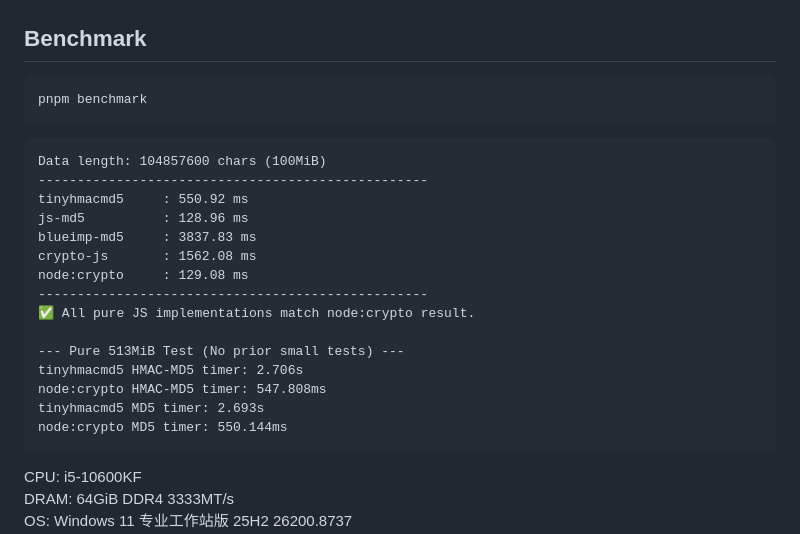
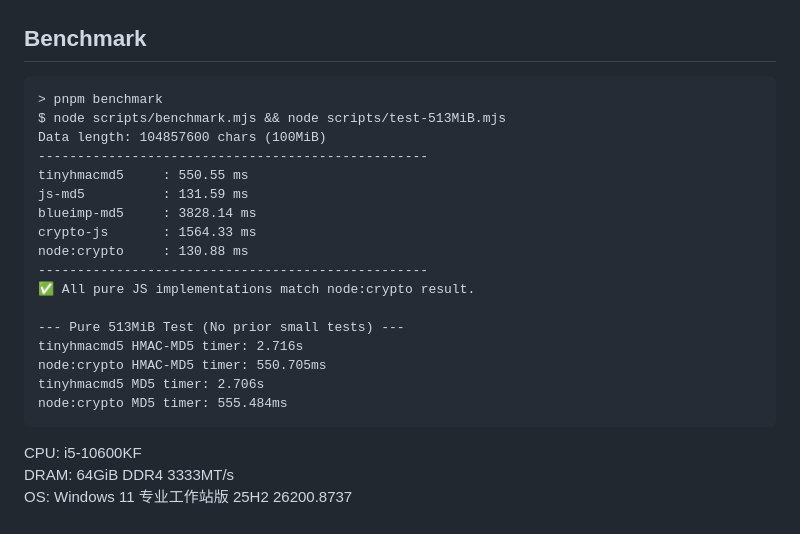
Before and after one commit to bddjr/tinyhmacmd5, a Markdown page: README-zh.md, the part around the change. GitHub-like rendering.

Commit message:
benchmark

````diff
--- a/README-zh.md
+++ b/README-zh.md
@@ -25,25 +25,23 @@
 ## Benchmark
 
 ```
-pnpm benchmark
-```
-
-```
+> pnpm benchmark
+$ node scripts/benchmark.mjs && node scripts/test-513MiB.mjs
 Data length: 104857600 chars (100MiB)
 --------------------------------------------------
-tinyhmacmd5     : 550.92 ms
-js-md5          : 128.96 ms
-blueimp-md5     : 3837.83 ms
-crypto-js       : 1562.08 ms
-node:crypto     : 129.08 ms
+tinyhmacmd5     : 550.55 ms
+js-md5          : 131.59 ms
+blueimp-md5     : 3828.14 ms
+crypto-js       : 1564.33 ms
+node:crypto     : 130.88 ms
 --------------------------------------------------
 ✅ All pure JS implementations match node:crypto result.
 
 --- Pure 513MiB Test (No prior small tests) ---
-tinyhmacmd5 HMAC-MD5 timer: 2.706s
-node:crypto HMAC-MD5 timer: 547.808ms
-tinyhmacmd5 MD5 timer: 2.693s
-node:crypto MD5 timer: 550.144ms
+tinyhmacmd5 HMAC-MD5 timer: 2.716s
+node:crypto HMAC-MD5 timer: 550.705ms
+tinyhmacmd5 MD5 timer: 2.706s
+node:crypto MD5 timer: 555.484ms
 ```
 
 CPU: i5-10600KF
````
Also changed, not shown: README.md (+11 -13 lines).
